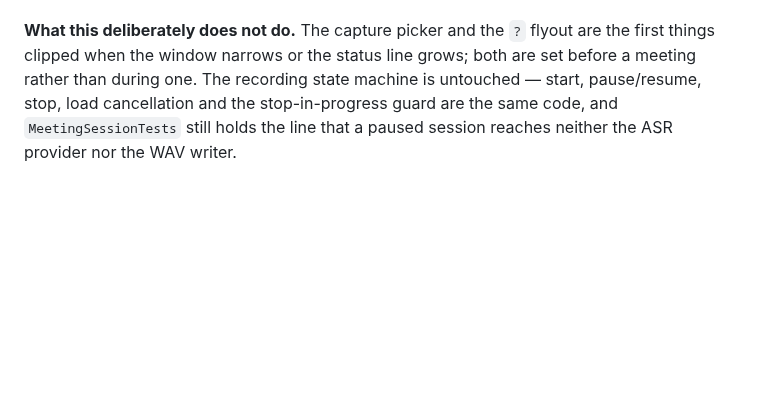
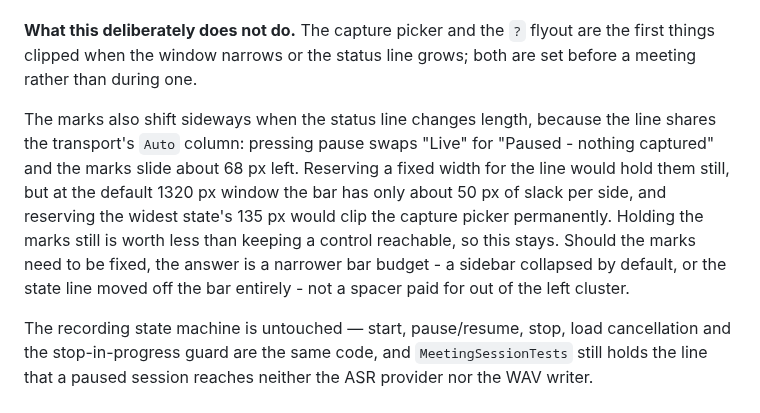
Before and after one commit to TONiiV/Kanal, a Markdown page: docs/PROGRESS.md, the part around the change. Drawn GitHub-style; blank space fills up the shorter version.

Commit message:
docs: record why the marks shift when the status line grows

```diff
--- a/docs/PROGRESS.md
+++ b/docs/PROGRESS.md
@@ -59,7 +59,18 @@ becomes points, decisions and speakers.
 
 **What this deliberately does not do.** The capture picker and the `?` flyout are the first things
 clipped when the window narrows or the status line grows; both are set before a meeting rather than
-during one. The recording state machine is untouched — start, pause/resume, stop, load cancellation
+during one.
+
+The marks also shift sideways when the status line changes length, because the line shares the
+transport's `Auto` column: pressing pause swaps "Live" for "Paused - nothing captured" and the marks
+slide about 68 px left. Reserving a fixed width for the line would hold them still, but at the
+default 1320 px window the bar has only about 50 px of slack per side, and reserving the widest
+state's 135 px would clip the capture picker permanently. Holding the marks still is worth less than
+keeping a control reachable, so this stays. Should the marks need to be fixed, the answer is a
+narrower bar budget - a sidebar collapsed by default, or the state line moved off the bar
+entirely - not a spacer paid for out of the left cluster.
+
+The recording state machine is untouched — start, pause/resume, stop, load cancellation
 and the stop-in-progress guard are the same code, and `MeetingSessionTests` still holds the line
 that a paused session reaches neither the ASR provider nor the WAV writer.
 
```
